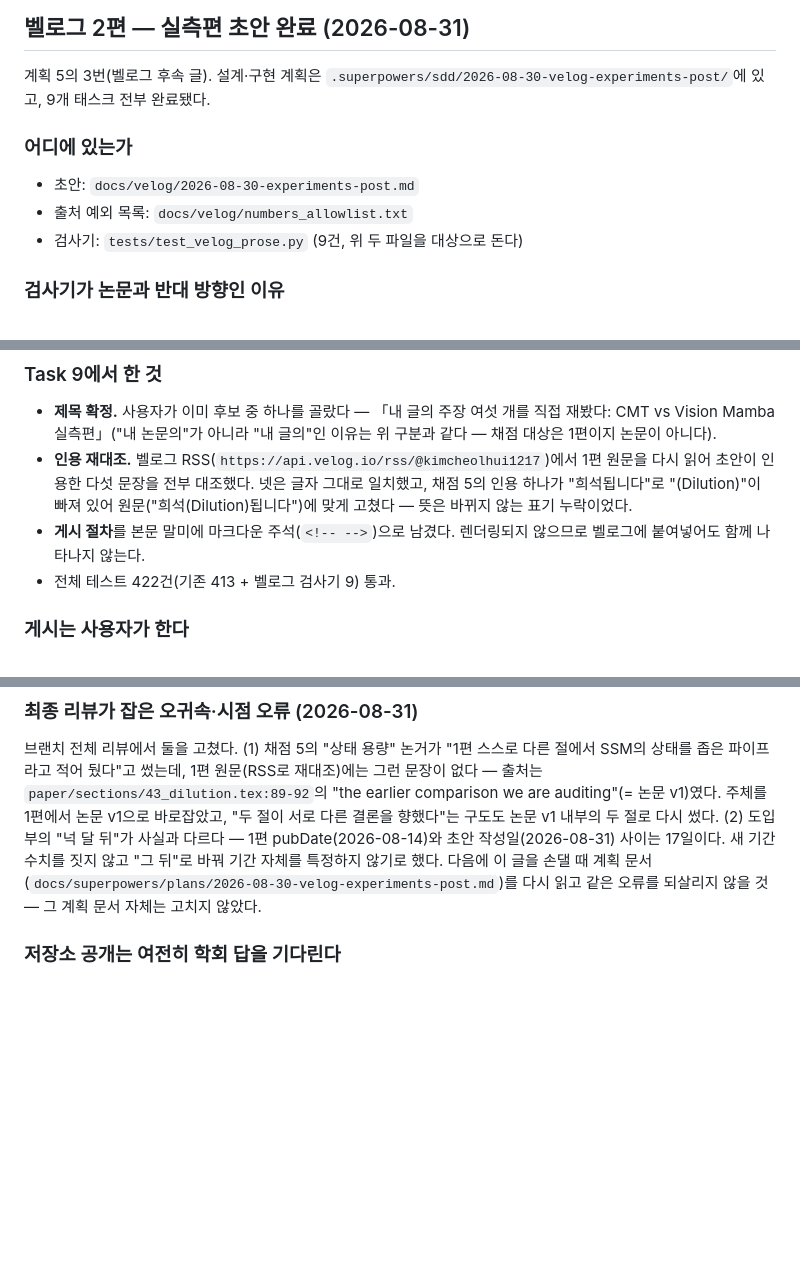
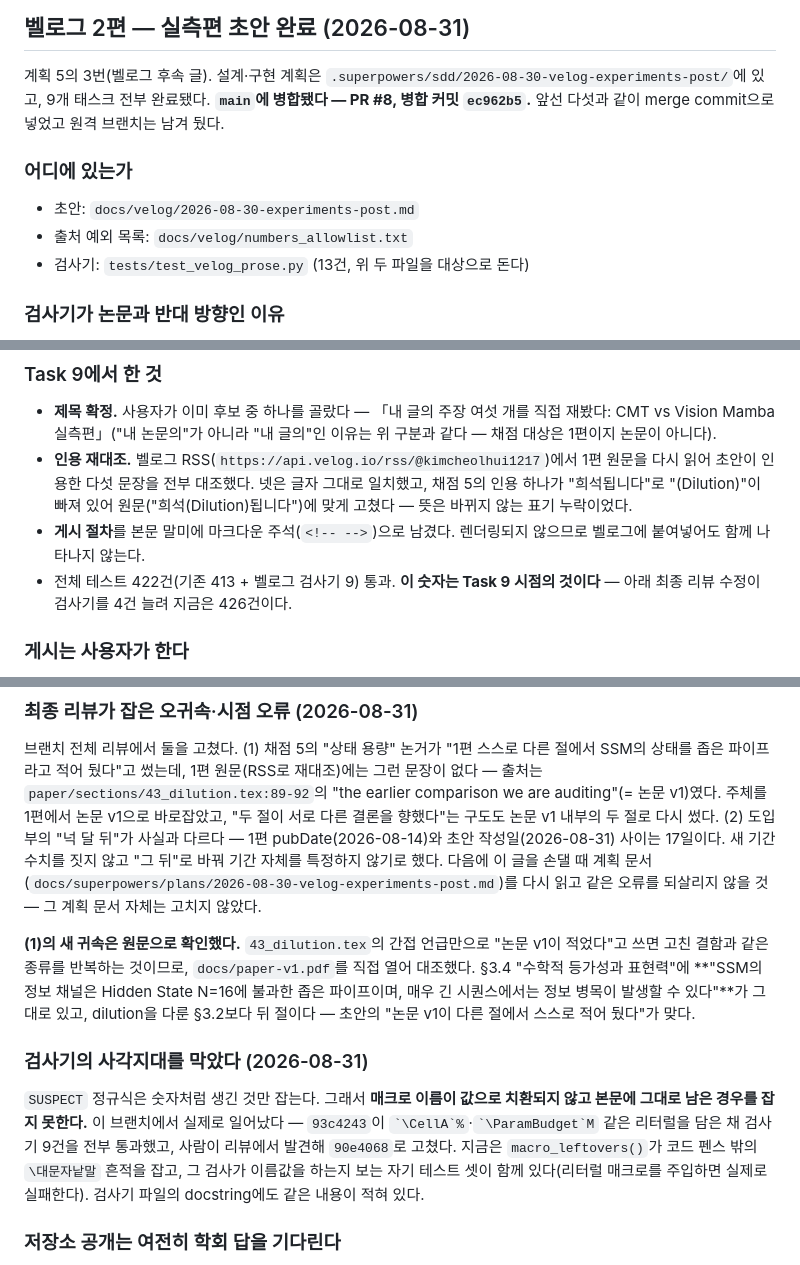
Before and after one commit to kimcheolhui9846/cmt-vs-vim, a Markdown page: HANDOFF.md, 3 parts joined by grey strips. Drawn GitHub-style; blank space fills up the shorter version.

Commit message:
docs: HANDOFF에 벨로그 2편 병합 기록과 최종 수정 사실을 맞춘다

```diff
--- a/HANDOFF.md
+++ b/HANDOFF.md
@@ -928,13 +928,14 @@ exit 1로 죽는다. 고쳐서 돌리지 말고 왜 없는지 확인한다.
 
 계획 5의 3번(벨로그 후속 글). 설계·구현 계획은
 `.superpowers/sdd/2026-08-30-velog-experiments-post/`에 있고, 9개 태스크 전부
-완료됐다.
+완료됐다. **`main`에 병합됐다 — PR #8, 병합 커밋 `ec962b5`.** 앞선 다섯과 같이
+merge commit으로 넣었고 원격 브랜치는 남겨 뒀다.
 
 ### 어디에 있는가
 
 - 초안: `docs/velog/2026-08-30-experiments-post.md`
 - 출처 예외 목록: `docs/velog/numbers_allowlist.txt`
-- 검사기: `tests/test_velog_prose.py` (9건, 위 두 파일을 대상으로 돈다)
+- 검사기: `tests/test_velog_prose.py` (13건, 위 두 파일을 대상으로 돈다)
 
 ### 검사기가 논문과 반대 방향인 이유
 
@@ -968,7 +969,8 @@ exit 1로 죽는다. 고쳐서 돌리지 말고 왜 없는지 확인한다.
   누락이었다.
 - **게시 절차**를 본문 말미에 마크다운 주석(`<!-- -->`)으로 남겼다. 렌더링되지
   않으므로 벨로그에 붙여넣어도 함께 나타나지 않는다.
-- 전체 테스트 422건(기존 413 + 벨로그 검사기 9) 통과.
+- 전체 테스트 422건(기존 413 + 벨로그 검사기 9) 통과. **이 숫자는 Task 9 시점의
+  것이다** — 아래 최종 리뷰 수정이 검사기를 4건 늘려 지금은 426건이다.
 
 ### 게시는 사용자가 한다
 
@@ -991,6 +993,23 @@ v1으로 바로잡았고, "두 절이 서로 다른 결론을 향했다"는 구
 (`docs/superpowers/plans/2026-08-30-velog-experiments-post.md`)를 다시 읽고
 같은 오류를 되살리지 않을 것 — 그 계획 문서 자체는 고치지 않았다.
 
+**(1)의 새 귀속은 원문으로 확인했다.** `43_dilution.tex`의 간접 언급만으로
+"논문 v1이 적었다"고 쓰면 고친 결함과 같은 종류를 반복하는 것이므로,
+`docs/paper-v1.pdf`를 직접 열어 대조했다. §3.4 "수학적 등가성과 표현력"에
+**"SSM의 정보 채널은 Hidden State N=16에 불과한 좁은 파이프이며, 매우 긴
+시퀀스에서는 정보 병목이 발생할 수 있다"**가 그대로 있고, dilution을 다룬
+§3.2보다 뒤 절이다 — 초안의 "논문 v1이 다른 절에서 스스로 적어 뒀다"가 맞다.
+
+### 검사기의 사각지대를 막았다 (2026-08-31)
+
+`SUSPECT` 정규식은 숫자처럼 생긴 것만 잡는다. 그래서 **매크로 이름이 값으로
+치환되지 않고 본문에 그대로 남은 경우를 잡지 못한다.** 이 브랜치에서 실제로
+일어났다 — `93c4243`이 `` `\CellA`% ``·`` `\ParamBudget`M `` 같은 리터럴을
+담은 채 검사기 9건을 전부 통과했고, 사람이 리뷰에서 발견해 `90e4068`로 고쳤다.
+지금은 `macro_leftovers()`가 코드 펜스 밖의 `\대문자낱말` 흔적을 잡고,
+그 검사가 이름값을 하는지 보는 자기 테스트 셋이 함께 있다(리터럴 매크로를
+주입하면 실제로 실패한다). 검사기 파일의 docstring에도 같은 내용이 적혀 있다.
+
 ### 저장소 공개는 여전히 학회 답을 기다린다
 
 이 글은 저장소·논문 링크도 "곧 공개" 문구도 넣지 않는다 — 위 논문 v2 절의
```
